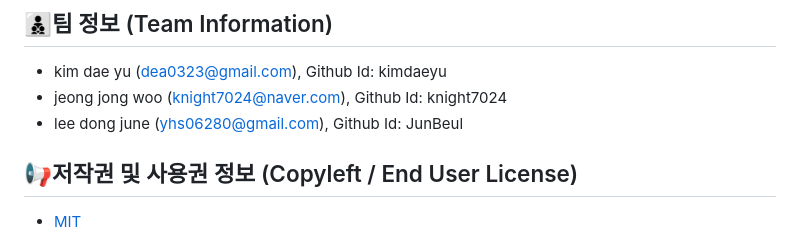
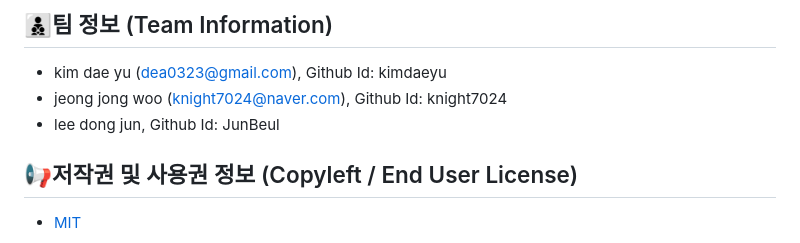
Before and after one commit to osamhack2020/WEB_Phonevar_BCTP, a Markdown page: readme.md, the part around the change. GitHub-like rendering.

```diff
--- a/readme.md
+++ b/readme.md
@@ -184,7 +184,7 @@ Firebase Realtime Database를 이용하여 장병들의 사용현황의 변동
 ## 👨‍👦‍👦팀 정보 (Team Information)
 - kim dae yu (dea0323@gmail.com), Github Id: kimdaeyu
 - jeong jong woo (knight7024@naver.com), Github Id: knight7024
-- lee dong june (yhs06280@gmail.com), Github Id: JunBeul
+- lee dong jun, Github Id: JunBeul
 
 
 ## 📢저작권 및 사용권 정보 (Copyleft / End User License)
```
